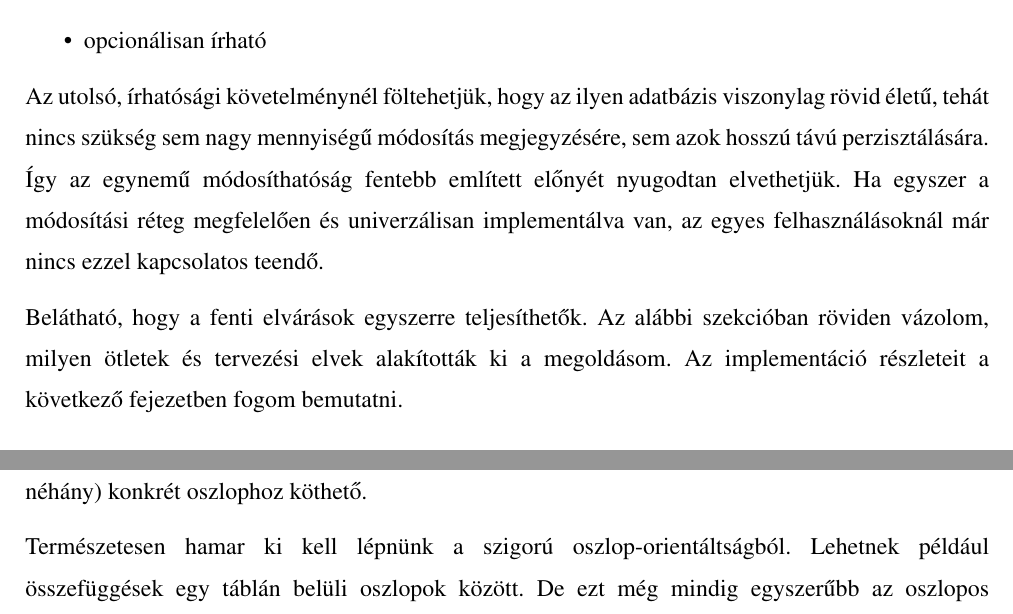
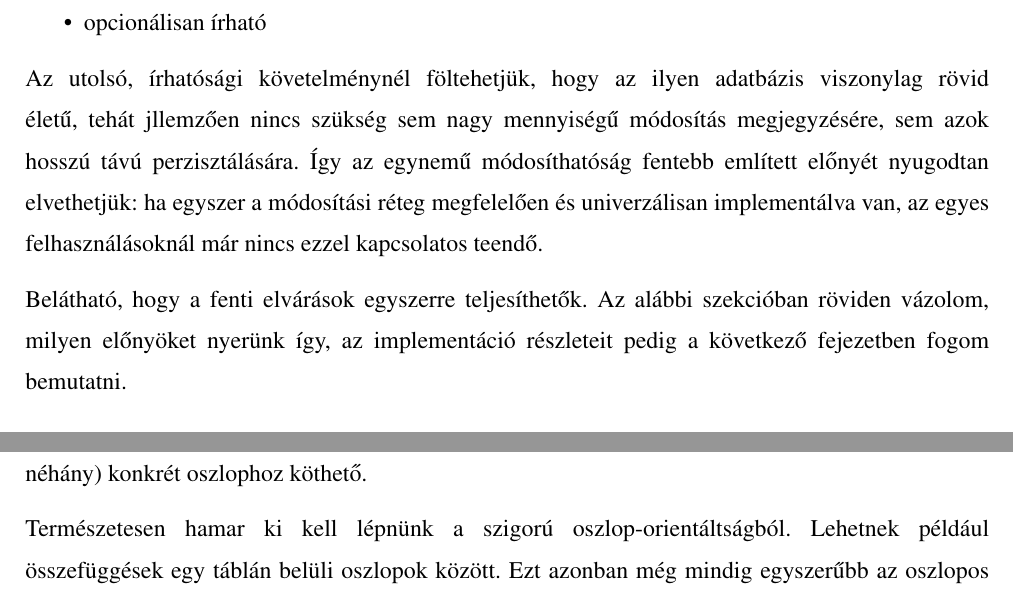
Before and after one commit to davidsusu/holodb-tdk, a LaTeX thesis (dolgozat/src/index.tex): two parts of pages 11 and 14 of 36, joined at a grey line, cut so that both start at the same text. Compiled offline with pdfLaTeX.

Commit message:
Update index.tex

```diff
--- a/dolgozat/src/index.tex
+++ b/dolgozat/src/index.tex
@@ -261,14 +263,15 @@ egy (egyelőre hipotetikus) ideális készterméktől:
 \end{itemize}
 
 Az utolsó, írhatósági követelménynél föltehetjük, hogy az ilyen adatbázis viszonylag rövid életű,
-tehát nincs szükség sem nagy mennyiségű módosítás megjegyzésére, sem azok hosszú távú perzisztálására.
-Így az egynemű módosíthatóság fentebb említett előnyét nyugodtan elvethetjük.
-Ha egyszer a módosítási réteg megfelelően és univerzálisan implementálva van,
+tehát jllemzően nincs szükség sem nagy mennyiségű módosítás megjegyzésére,
+sem azok hosszú távú perzisztálására.
+Így az egynemű módosíthatóság fentebb említett előnyét nyugodtan elvethetjük:
+ha egyszer a módosítási réteg megfelelően és univerzálisan implementálva van,
 az egyes felhasználásoknál már nincs ezzel kapcsolatos teendő.
 
 Belátható, hogy a fenti elvárások egyszerre teljesíthetők.
-Az alábbi szekcióban röviden vázolom, milyen ötletek és tervezési elvek alakították ki a megoldásom.
-Az implementáció részleteit a következő fejezetben fogom bemutatni.
+Az alábbi szekcióban röviden vázolom, milyen előnyöket nyerünk így,
+az implementáció részleteit pedig a következő fejezetben fogom bemutatni.
 
 \section{Az új megközelítés előnyei}
 
@@ -493,7 +496,7 @@ az alapfeladat mindig ezen adatok értékkészletének megadása lehet.
 
 Természetesen hamar ki kell lépnünk a szigorú oszlop-orientáltságból.
 Lehetnek például összefüggések egy táblán belüli oszlopok között.
-De ezt még mindig egyszerűbb az oszlopos megközelítés megfelelő kiterjesztésével elérni,
+Ezt azonban még mindig egyszerűbb az oszlopos megközelítés megfelelő kiterjesztésével elérni,
 mintsem áttérni valamiféle rekordonkénti generálásra.
 Úgy is mondhatjuk, hogy az oszlopok alatti mezők jó jelöltek arra, hogy ``világszeletek'' legyenek,
 míg egész rekordok nem.
```
Also changed, not shown: dolgozat/src/index.tex (11 more changed lines).
